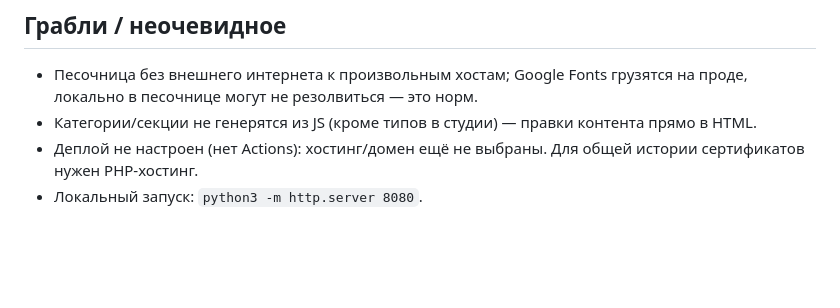
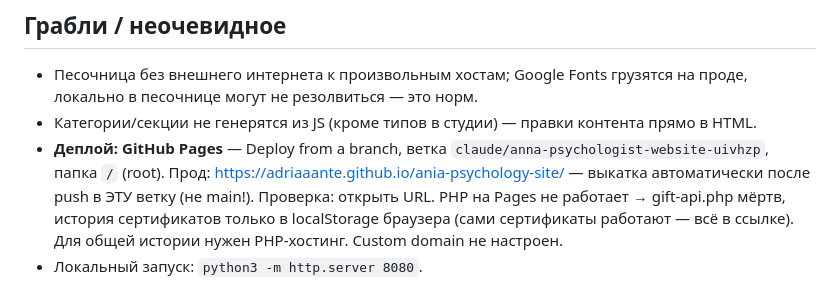
Before and after one commit to adriaaante/ania-psychology-site, a Markdown page: CLAUDE.md, the part around the change. Rendered like a GitHub page; blank space fills up the shorter version.

Commit message:
CLAUDE.md: деплой на GitHub Pages с ветки claude/anna-psychologist-website-uivhzp
Co-Authored-By: Claude Fable 5 <noreply@anthropic.com>
Claude-Session: https://claude.ai/code/session_01MuUgmt62mRnvKDTkr4gLg7

```diff
--- a/CLAUDE.md
+++ b/CLAUDE.md
@@ -76,6 +76,11 @@ gift-studio.html + перегенерировать og-обложку.
   грузятся на проде, локально в песочнице могут не резолвиться — это норм.
 - Категории/секции не генерятся из JS (кроме типов в студии) — правки контента
   прямо в HTML.
-- Деплой не настроен (нет Actions): хостинг/домен ещё не выбраны. Для общей
-  истории сертификатов нужен PHP-хостинг.
+- **Деплой: GitHub Pages** — Deploy from a branch,
+  ветка `claude/anna-psychologist-website-uivhzp`, папка `/` (root).
+  Прод: https://adriaaante.github.io/ania-psychology-site/ — выкатка
+  автоматически после push в ЭТУ ветку (не main!). Проверка: открыть URL.
+  PHP на Pages не работает → gift-api.php мёртв, история сертификатов
+  только в localStorage браузера (сами сертификаты работают — всё в ссылке).
+  Для общей истории нужен PHP-хостинг. Custom domain не настроен.
 - Локальный запуск: `python3 -m http.server 8080`.
```
